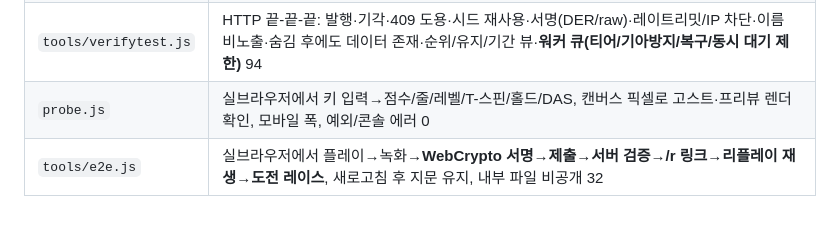
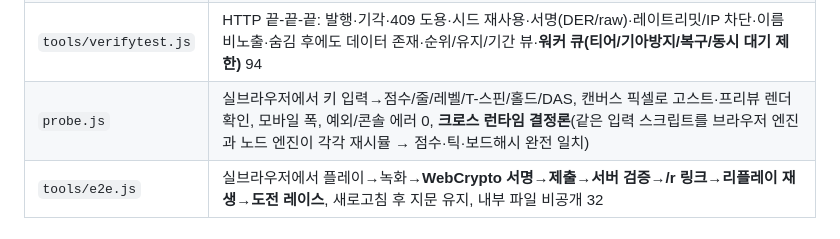
Before and after one commit to akamotaco/q__tetris, a Markdown page: README.md, the part around the change. GitHub-like rendering.

Commit message:
docs: probe 가 크로스 런타임 결정론까지 확인한다고 테스트 표에 반영

```diff
--- a/README.md
+++ b/README.md
@@ -179,7 +179,7 @@ npm run bot                     # AI로 한 판 돌려 리플레이 생성 확
 | `test.js` | 코어 규칙(회전/킥/판정/스코어링/버퍼·끝남 조건)과 **SRS 공식 테이블 호환**(원문 값 대조 + 좌표계 변환 + 참조 구현과 무작위 대조) 91 |
 | `tools/selftest.js` | 결정론, 리플레이 왕복, **재시뮬 재현**, 점수·해시·틱 조작 탐지, T-스핀·lock out·O 회전, 규칙 버전, 모드/AI 기준선 75 |
 | `tools/verifytest.js` | HTTP 끝-끝-끝: 발행·기각·409 도용·시드 재사용·서명(DER/raw)·레이트리밋/IP 차단·이름 비노출·숨김 후에도 데이터 존재·순위/유지/기간 뷰·**워커 큐(티어/기아방지/복구/동시 대기 제한)** 94 |
-| `probe.js` | 실브라우저에서 키 입력→점수/줄/레벨/T-스핀/홀드/DAS, 캔버스 픽셀로 고스트·프리뷰 렌더 확인, 모바일 폭, 예외/콘솔 에러 0 |
+| `probe.js` | 실브라우저에서 키 입력→점수/줄/레벨/T-스핀/홀드/DAS, 캔버스 픽셀로 고스트·프리뷰 렌더 확인, 모바일 폭, 예외/콘솔 에러 0, **크로스 런타임 결정론**(같은 입력 스크립트를 브라우저 엔진과 노드 엔진이 각각 재시뮬 → 점수·틱·보드해시 완전 일치) |
 | `tools/e2e.js` | 실브라우저에서 플레이→녹화→**WebCrypto 서명→제출→서버 검증→/r 링크→리플레이 재생→도전 레이스**, 새로고침 후 지문 유지, 내부 파일 비공개 32 |
 
 ## 배포
```
